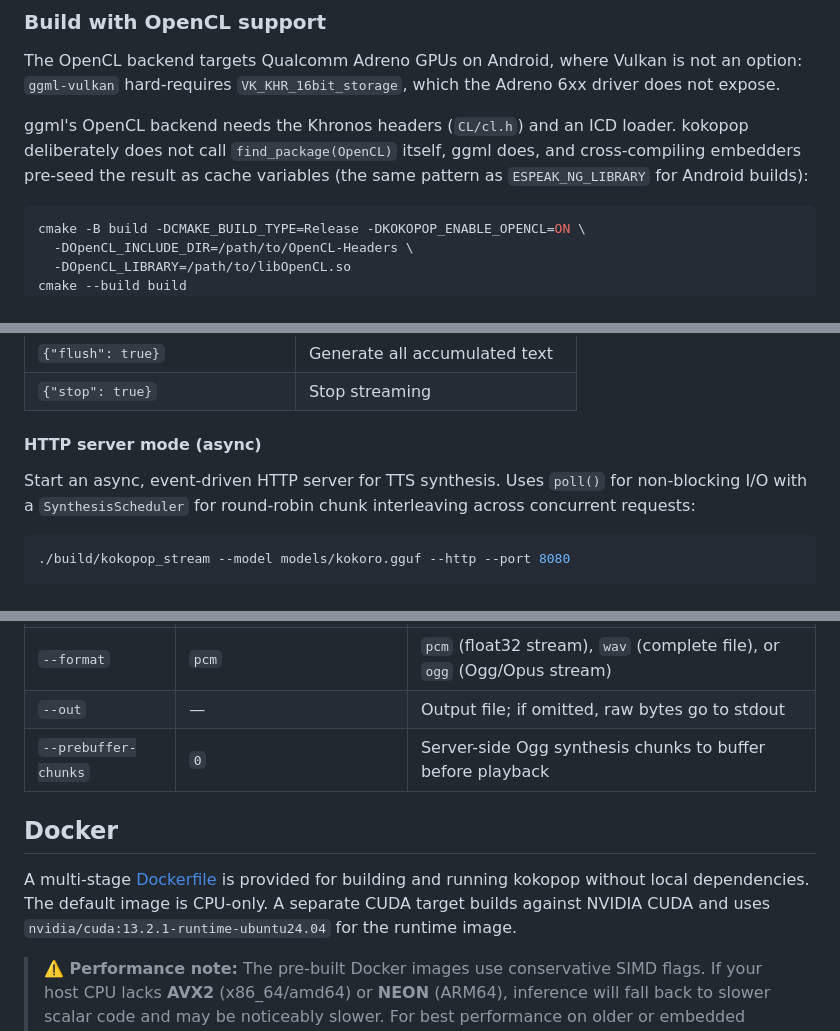
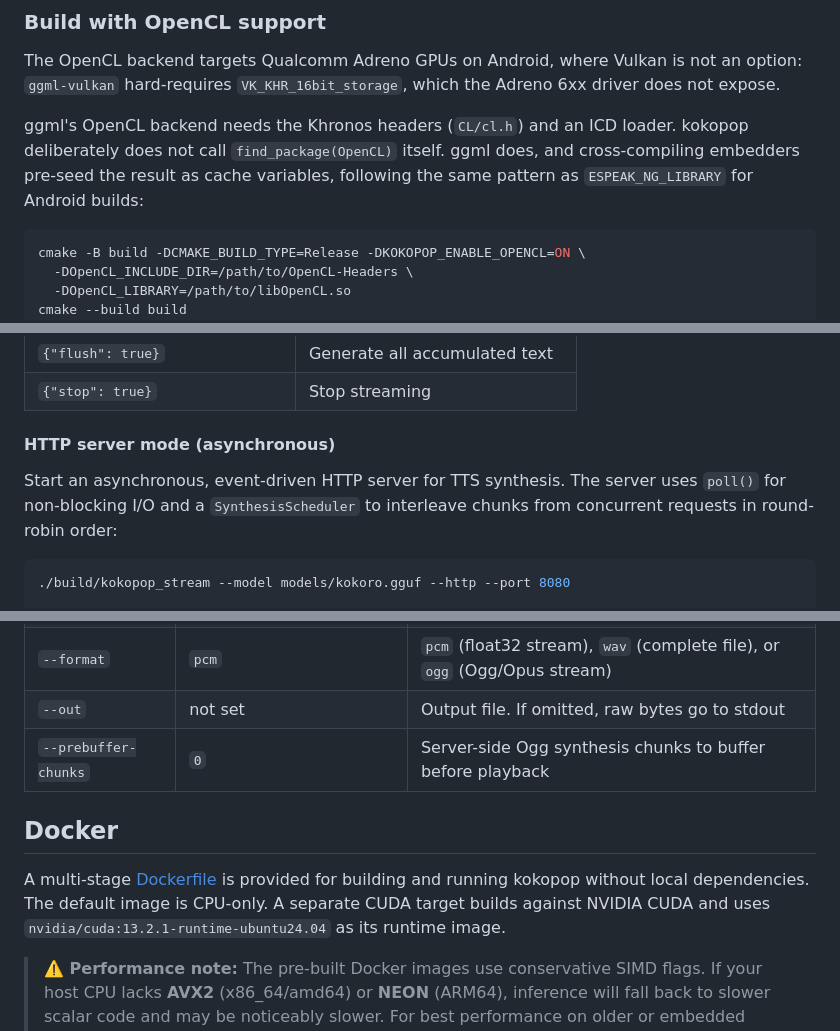
Before and after one commit to tterrasson/kokopop, a Markdown page: README.md, 3 parts joined by grey strips. GitHub-like rendering.

````diff
--- a/README.md
+++ b/README.md
@@ -88,9 +88,9 @@ an option: `ggml-vulkan` hard-requires `VK_KHR_16bit_storage`, which the Adreno
 6xx driver does not expose.
 
 ggml's OpenCL backend needs the Khronos headers (`CL/cl.h`) and an ICD loader.
-kokopop deliberately does not call `find_package(OpenCL)` itself, ggml does,
-and cross-compiling embedders pre-seed the result as cache variables (the same
-pattern as `ESPEAK_NG_LIBRARY` for Android builds):
+kokopop deliberately does not call `find_package(OpenCL)` itself. ggml does,
+and cross-compiling embedders pre-seed the result as cache variables, following
+the same pattern as `ESPEAK_NG_LIBRARY` for Android builds:
 
 ```bash
 cmake -B build -DCMAKE_BUILD_TYPE=Release -DKOKOPOP_ENABLE_OPENCL=ON \
@@ -227,9 +227,11 @@ JSON protocol (one command per line):
 | `{"flush": true}` | Generate all accumulated text |
 | `{"stop": true}` | Stop streaming |
 
-#### HTTP server mode (async)
+#### HTTP server mode (asynchronous)
 
-Start an async, event-driven HTTP server for TTS synthesis. Uses `poll()` for non-blocking I/O with a `SynthesisScheduler` for round-robin chunk interleaving across concurrent requests:
+Start an asynchronous, event-driven HTTP server for TTS synthesis. The server
+uses `poll()` for non-blocking I/O and a `SynthesisScheduler` to interleave
+chunks from concurrent requests in round-robin order:
 
 ```bash
 ./build/kokopop_stream --model models/kokoro.gguf --http --port 8080
@@ -393,14 +395,14 @@ All options:
 | `--speed` | `1.0` | Speed multiplier |
 | `--mode` | `adaptative` | `adaptative` or `long_form` |
 | `--format` | `pcm` | `pcm` (float32 stream), `wav` (complete file), or `ogg` (Ogg/Opus stream) |
-| `--out` | — | Output file; if omitted, raw bytes go to stdout |
+| `--out` | not set | Output file. If omitted, raw bytes go to stdout |
 | `--prebuffer-chunks` | `0` | Server-side Ogg synthesis chunks to buffer before playback |
 
 ## Docker
 
 A multi-stage [Dockerfile](Dockerfile) is provided for building and running kokopop without local dependencies.
 The default image is CPU-only. A separate CUDA target builds against NVIDIA CUDA and uses
-`nvidia/cuda:13.2.1-runtime-ubuntu24.04` for the runtime image.
+`nvidia/cuda:13.2.1-runtime-ubuntu24.04` as its runtime image.
 
 > **⚠️ Performance note:** The pre-built Docker images use conservative SIMD flags. If your host
 > CPU lacks **AVX2** (x86_64/amd64) or **NEON** (ARM64), inference will fall back to slower
````
Also changed, not shown: other parts of README.md (+23 -23 lines), python/README.md (+12 -12 lines).
